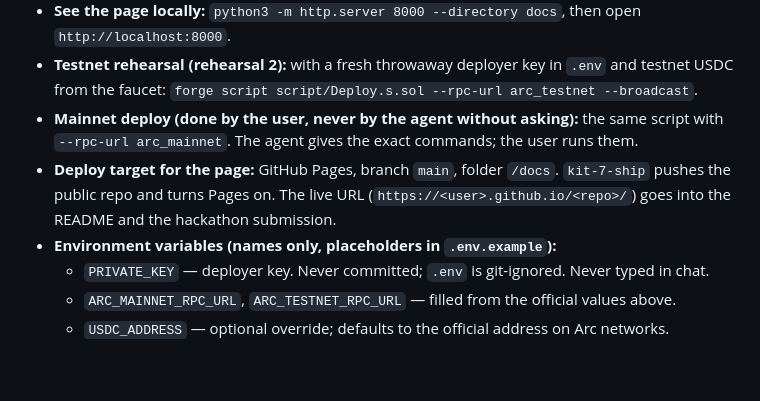
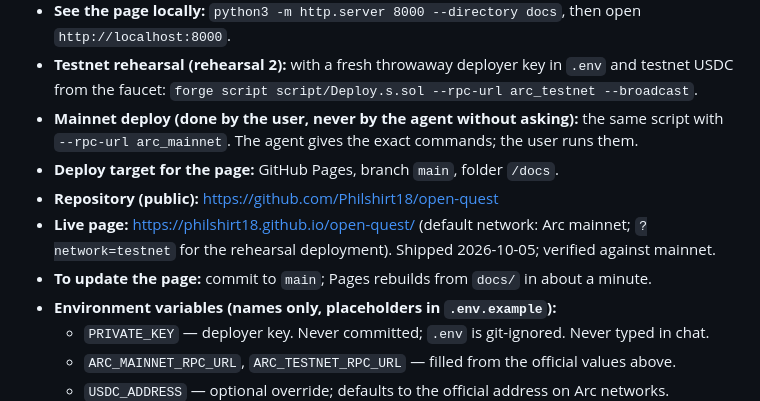
Before and after one commit to Philshirt18/open-quest, a Markdown page: plan/spec.md, the part around the change. Rendered like a GitHub page; blank space fills up the shorter version.

```diff
--- a/plan/spec.md
+++ b/plan/spec.md
@@ -36,7 +36,10 @@ Two things from the docs that matter here: native gas USDC uses **18 decimals**
 - **See the page locally:** `python3 -m http.server 8000 --directory docs`, then open `http://localhost:8000`.
 - **Testnet rehearsal (rehearsal 2):** with a fresh throwaway deployer key in `.env` and testnet USDC from the faucet: `forge script script/Deploy.s.sol --rpc-url arc_testnet --broadcast`.
 - **Mainnet deploy (done by the user, never by the agent without asking):** the same script with `--rpc-url arc_mainnet`. The agent gives the exact commands; the user runs them.
-- **Deploy target for the page:** GitHub Pages, branch `main`, folder `/docs`. `kit-7-ship` pushes the public repo and turns Pages on. The live URL (`https://<user>.github.io/<repo>/`) goes into the README and the hackathon submission.
+- **Deploy target for the page:** GitHub Pages, branch `main`, folder `/docs`.
+- **Repository (public):** https://github.com/Philshirt18/open-quest
+- **Live page:** https://philshirt18.github.io/open-quest/ (default network: Arc mainnet; `?network=testnet` for the rehearsal deployment). Shipped 2026-10-05; verified against mainnet.
+- **To update the page:** commit to `main`; Pages rebuilds from `docs/` in about a minute.
 - **Environment variables (names only, placeholders in `.env.example`):**
   - `PRIVATE_KEY` — deployer key. Never committed; `.env` is git-ignored. Never typed in chat.
   - `ARC_MAINNET_RPC_URL`, `ARC_TESTNET_RPC_URL` — filled from the official values above.
```
Also changed, not shown: README.md (+2 -1 lines), plan/checklist.md (+1 -0 lines).
